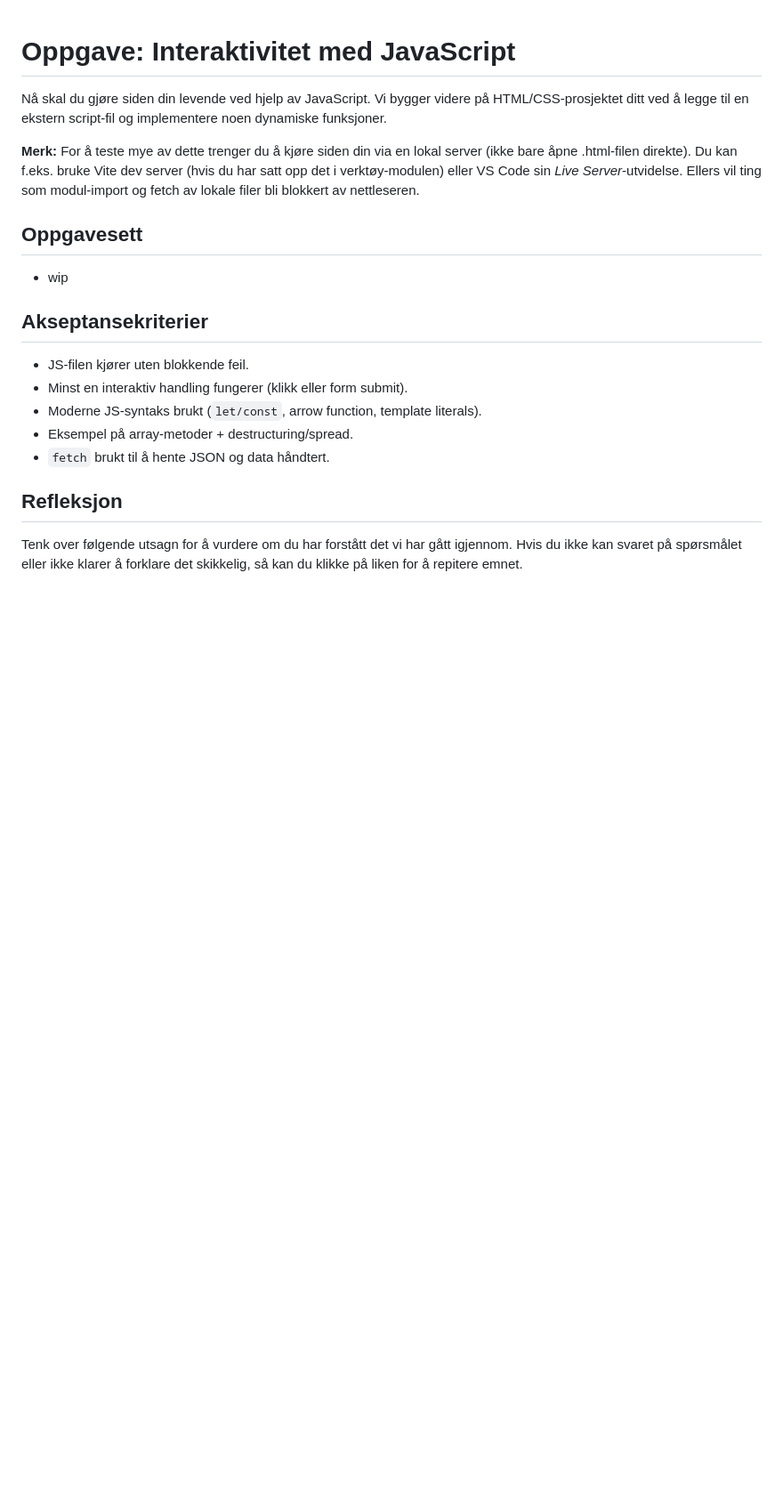
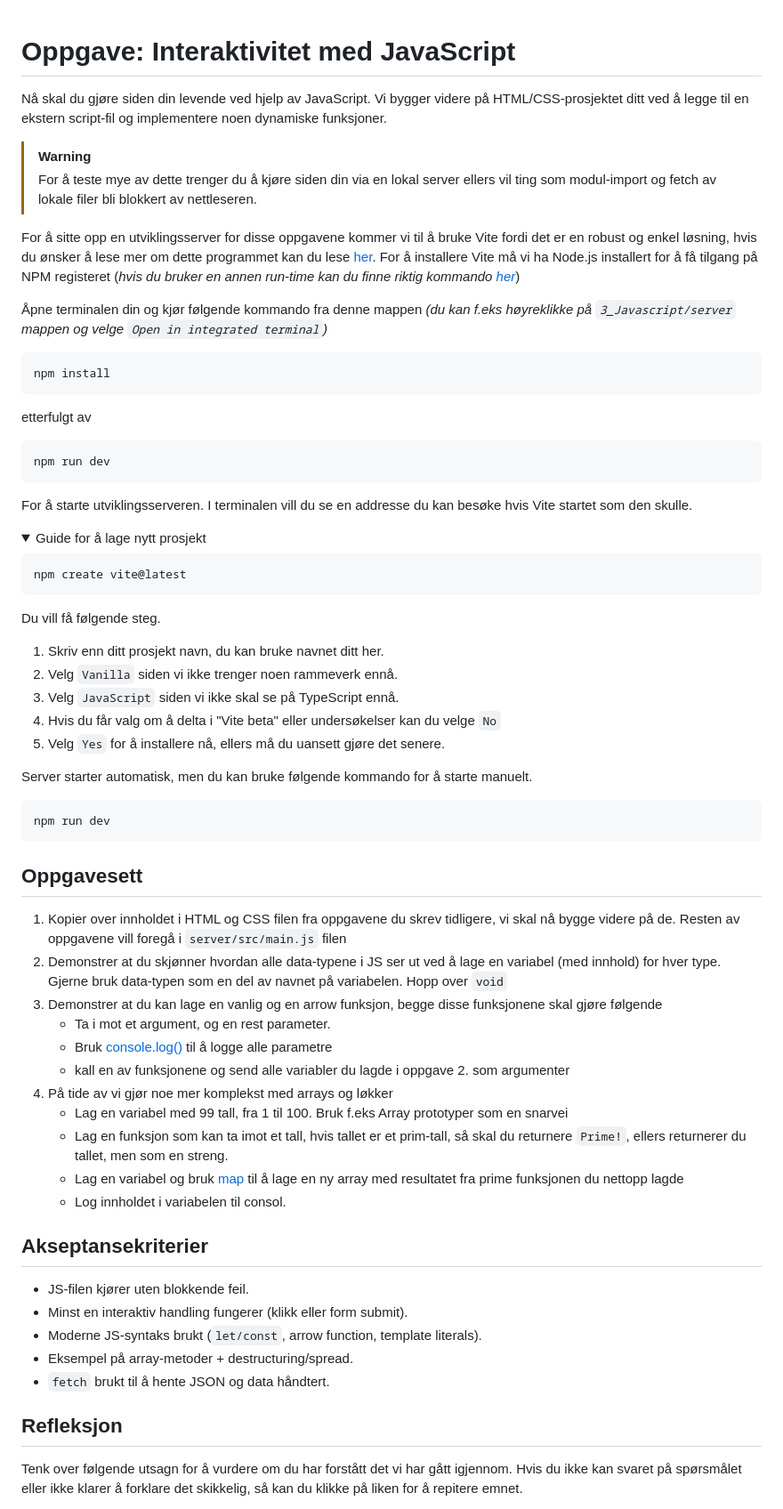
Before and after one commit to Kodeverket-AS/course-webdev-basics, a Markdown page: 3_Javascript/ASSIGNMENT.md, the part around the change. Shown at 89% size. Drawn GitHub-style; folded sections open; blank space fills up the shorter version.

Commit message:
Updated javascript assignment

````diff
--- a/3_Javascript/ASSIGNMENT.md
+++ b/3_Javascript/ASSIGNMENT.md
@@ -2,11 +2,61 @@
 
 Nå skal du gjøre siden din levende ved hjelp av JavaScript. Vi bygger videre på HTML/CSS-prosjektet ditt ved å legge til en ekstern script-fil og implementere noen dynamiske funksjoner.
 
-**Merk:** For å teste mye av dette trenger du å kjøre siden din via en lokal server (ikke bare åpne .html-filen direkte). Du kan f.eks. bruke Vite dev server (hvis du har satt opp det i verktøy-modulen) eller VS Code sin _Live Server_-utvidelse. Ellers vil ting som modul-import og fetch av lokale filer bli blokkert av nettleseren.
+> [!WARNING]
+> For å teste mye av dette trenger du å kjøre siden din via en lokal server ellers vil ting som modul-import og fetch av lokale filer bli blokkert av nettleseren.
+
+For å sitte opp en utviklingsserver for disse oppgavene kommer vi til å bruke Vite fordi det er en robust og enkel løsning, hvis du ønsker å lese mer om dette programmet kan du lese [her](https://vite.dev/). For å installere Vite må vi ha Node.js installert for å få tilgang på NPM registeret (_hvis du bruker en annen run-time kan du finne riktig kommando [her](https://vite.dev/guide/#scaffolding-your-first-vite-project)_)
+
+Åpne terminalen din og kjør følgende kommando fra denne mappen _(du kan f.eks høyreklikke på `3_Javascript/server` mappen og velge `Open in integrated terminal`)_
+
+```bash
+npm install
+```
+
+etterfulgt av
+
+```bash
+npm run dev
+```
+
+For å starte utviklingsserveren. I terminalen vill du se en addresse du kan besøke hvis Vite startet som den skulle.
+
+<details>
+  <summary>Guide for å lage nytt prosjekt</summary>
+
+```bash
+npm create vite@latest
+```
+
+Du vill få følgende steg.
+
+1. Skriv enn ditt prosjekt navn, du kan bruke navnet ditt her.
+2. Velg `Vanilla` siden vi ikke trenger noen rammeverk ennå.
+3. Velg `JavaScript` siden vi ikke skal se på TypeScript ennå.
+4. Hvis du får valg om å delta i "Vite beta" eller undersøkelser kan du velge `No`
+5. Velg `Yes` for å installere nå, ellers må du uansett gjøre det senere.
+
+Server starter automatisk, men du kan bruke følgende kommando for å starte manuelt.
+
+```bash
+npm run dev
+```
+
+</details>
 
 ## Oppgavesett
 
-- wip
+1. Kopier over innholdet i HTML og CSS filen fra oppgavene du skrev tidligere, vi skal nå bygge videre på de. Resten av oppgavene vill foregå i `server/src/main.js` filen
+2. Demonstrer at du skjønner hvordan alle data-typene i JS ser ut ved å lage en variabel (med innhold) for hver type. Gjerne bruk data-typen som en del av navnet på variabelen. Hopp over `void`
+3. Demonstrer at du kan lage en vanlig og en arrow funksjon, begge disse funksjonene skal gjøre følgende
+   - Ta i mot et argument, og en rest parameter.
+   - Bruk [console.log()](https://developer.mozilla.org/en-US/docs/Web/API/console) til å logge alle parametre
+   - kall en av funksjonene og send alle variabler du lagde i oppgave 2. som argumenter
+4. På tide av vi gjør noe mer komplekst med arrays og løkker
+    - Lag en variabel med 99 tall, fra 1 til 100. Bruk f.eks Array prototyper som en snarvei
+    - Lag en funksjon som kan ta imot et tall, hvis tallet er et prim-tall, så skal du returnere `Prime!`, ellers returnerer du tallet, men som en streng.
+    - Lag en variabel og bruk [map](https://developer.mozilla.org/en-US/docs/Web/JavaScript/Reference/Global_Objects/Array/map) til å lage en ny array med resultatet fra prime funksjonen du nettopp lagde
+    - Log innholdet i variabelen til consol.
 
 ## Akseptansekriterier
 
````
